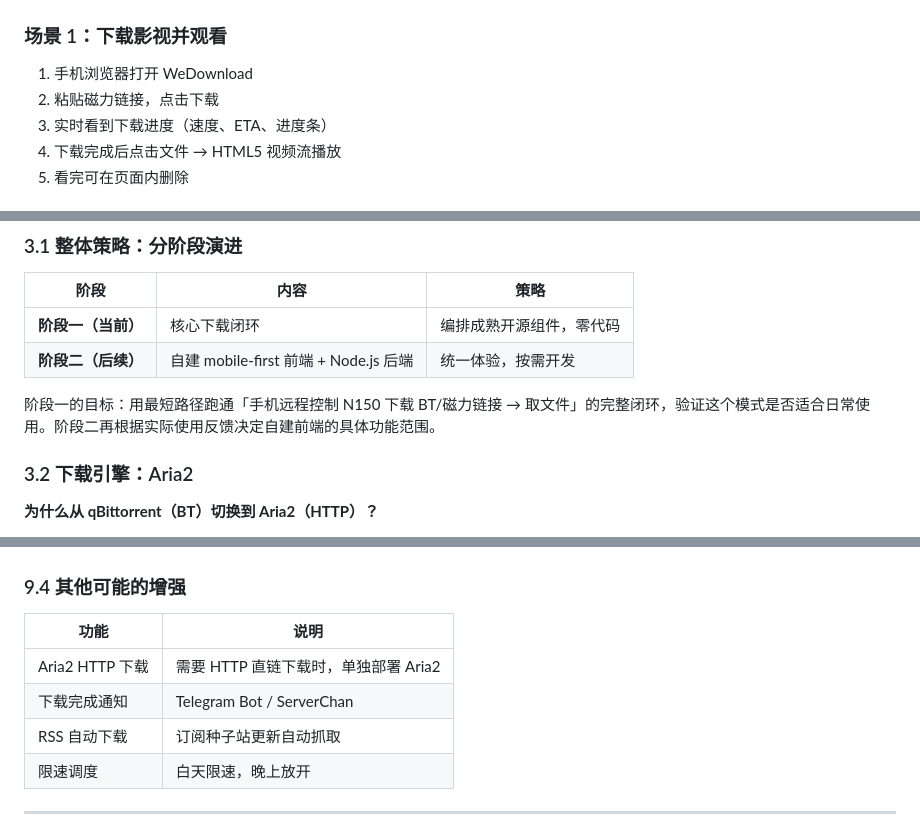
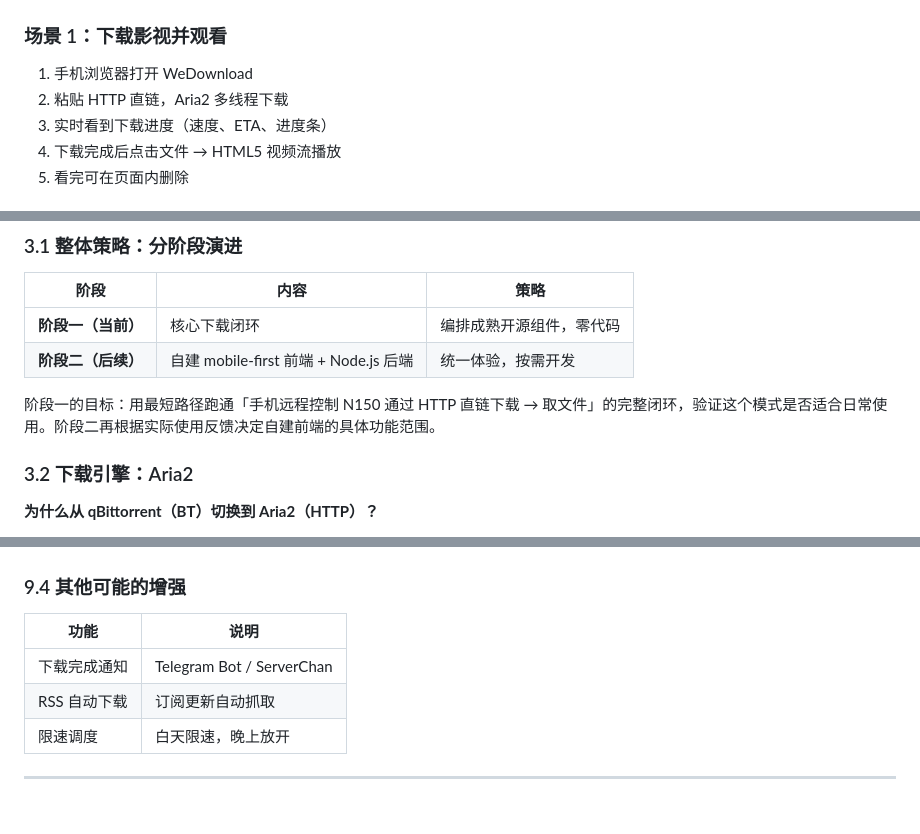
Before and after one commit to sherlockguo-yc/WeDownload, a Markdown page: docs/需求文档（简单版）.md, 3 parts joined by grey strips. GitHub-like rendering.

```diff
--- a/docs/需求文档（简单版）.md
+++ b/docs/需求文档（简单版）.md
@@ -33,7 +33,7 @@
 ### 场景 1：下载影视并观看
 
 1. 手机浏览器打开 WeDownload
-2. 粘贴磁力链接，点击下载
+2. 粘贴 HTTP 直链，Aria2 多线程下载
 3. 实时看到下载进度（速度、ETA、进度条）
 4. 下载完成后点击文件 → HTML5 视频流播放
 5. 看完可在页面内删除
@@ -64,7 +64,7 @@
 | **阶段一（当前）** | 核心下载闭环 | 编排成熟开源组件，零代码 |
 | **阶段二（后续）** | 自建 mobile-first 前端 + Node.js 后端 | 统一体验，按需开发 |
 
-阶段一的目标：用最短路径跑通「手机远程控制 N150 下载 BT/磁力链接 → 取文件」的完整闭环，验证这个模式是否适合日常使用。阶段二再根据实际使用反馈决定自建前端的具体功能范围。
+阶段一的目标：用最短路径跑通「手机远程控制 N150 通过 HTTP 直链下载 → 取文件」的完整闭环，验证这个模式是否适合日常使用。阶段二再根据实际使用反馈决定自建前端的具体功能范围。
 
 ### 3.2 下载引擎：Aria2
 
@@ -366,9 +392,8 @@ Cloudflare Access（Zero Trust Free 不支持 One-time PIN）、Geo-block（可
 
 | 功能 | 说明 |
 |------|------|
-| Aria2 HTTP 下载 | 需要 HTTP 直链下载时，单独部署 Aria2 |
 | 下载完成通知 | Telegram Bot / ServerChan |
-| RSS 自动下载 | 订阅种子站更新自动抓取 |
+| RSS 自动下载 | 订阅更新自动抓取 |
 | 限速调度 | 白天限速，晚上放开 |
 
 ---
```
Also changed, not shown: other parts of docs/需求文档（简单版）.md (+57 -32 lines).
